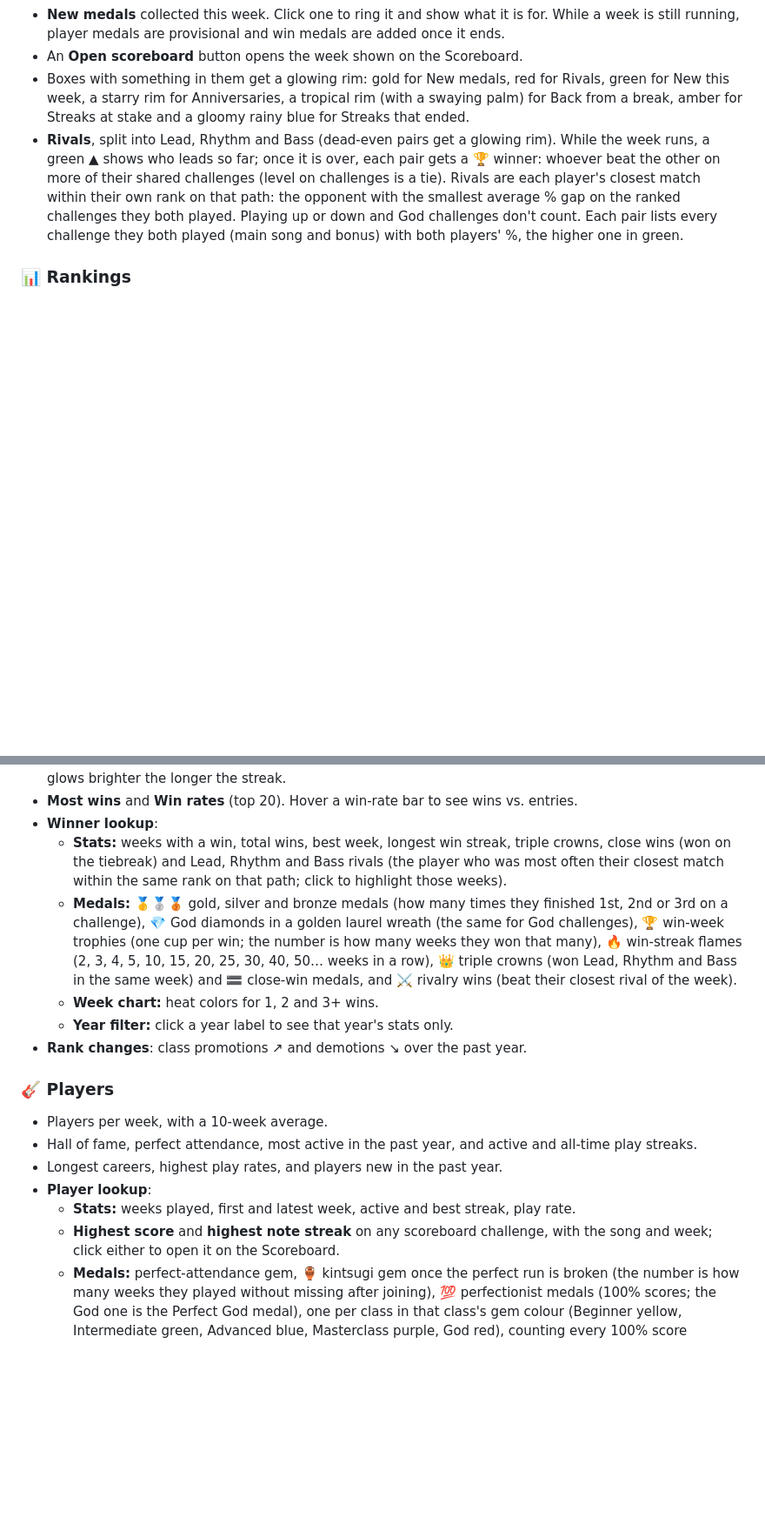
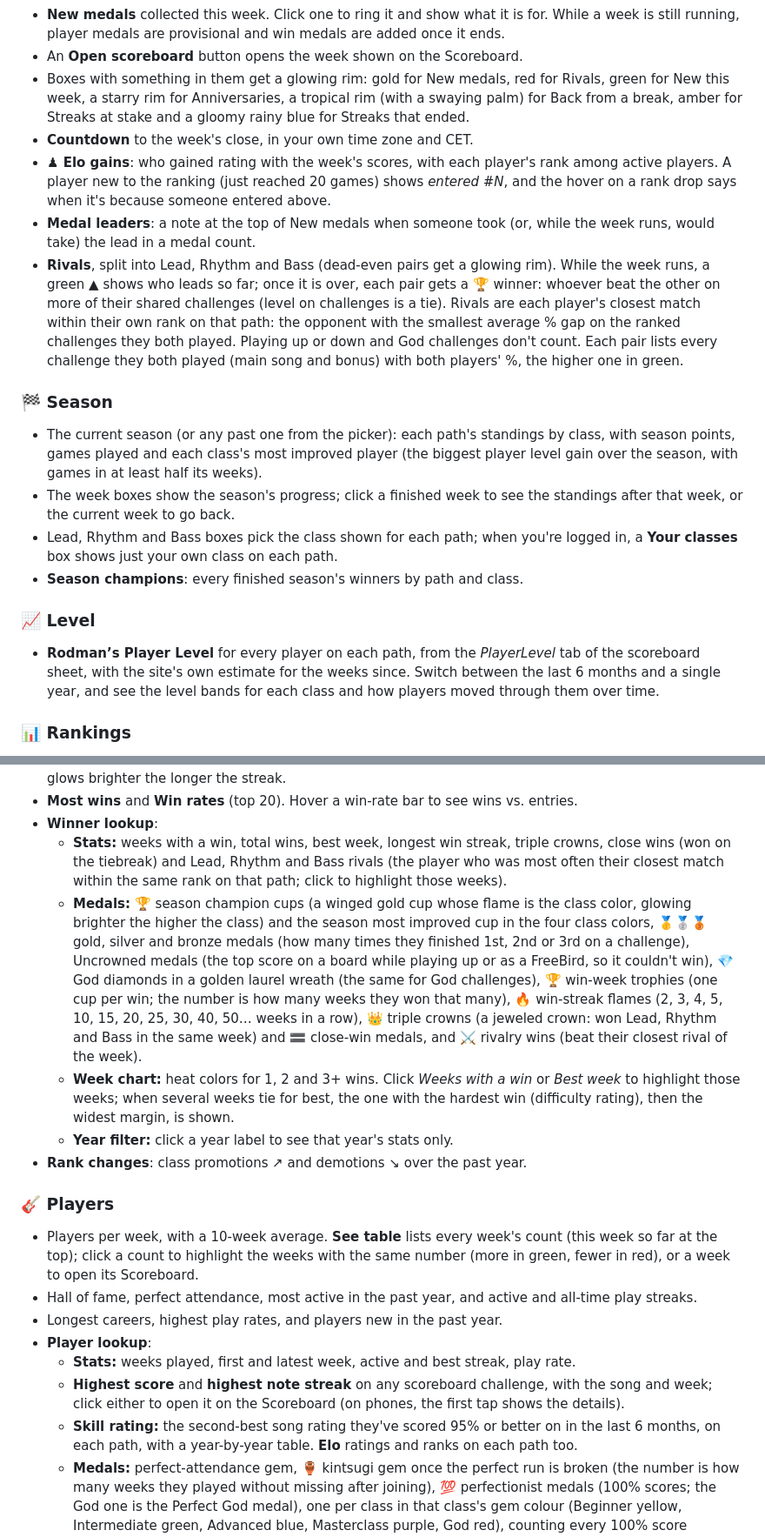
Before and after one commit to drandgb/Rocksmith-Championship, a Markdown page: README.md, 2 parts joined by grey strips. Shown at 87% size. GitHub-like rendering; blank space fills up the shorter version.

Commit message:
README: the Season, Level and FAQ-era features, tunings, banners and accounts brought up to date

```diff
--- a/README.md
+++ b/README.md
@@ -24,7 +24,19 @@ The whole app is one self-contained `index.html`, with no server. It loads Googl
 - **New medals** collected this week. Click one to ring it and show what it is for. While a week is still running, player medals are provisional and win medals are added once it ends.
 - An **Open scoreboard** button opens the week shown on the Scoreboard.
 - Boxes with something in them get a glowing rim: gold for New medals, red for Rivals, green for New this week, a starry rim for Anniversaries, a tropical rim (with a swaying palm) for Back from a break, amber for Streaks at stake and a gloomy rainy blue for Streaks that ended.
+- **Countdown** to the week's close, in your own time zone and CET.
+- **♟ Elo gains**: who gained rating with the week's scores, with each player's rank among active players. A player new to the ranking (just reached 20 games) shows *entered #N*, and the hover on a rank drop says when it's because someone entered above.
+- **Medal leaders**: a note at the top of New medals when someone took (or, while the week runs, would take) the lead in a medal count.
 - **Rivals**, split into Lead, Rhythm and Bass (dead-even pairs get a glowing rim). While the week runs, a green ▲ shows who leads so far; once it is over, each pair gets a 🏆 winner: whoever beat the other on more of their shared challenges (level on challenges is a tie). Rivals are each player's closest match within their own rank on that path: the opponent with the smallest average % gap on the ranked challenges they both played. Playing up or down and God challenges don't count. Each pair lists every challenge they both played (main song and bonus) with both players' %, the higher one in green.
+
+### 🏁 Season
+- The current season (or any past one from the picker): each path's standings by class, with season points, games played and each class's most improved player (the biggest player level gain over the season, with games in at least half its weeks).
+- The week boxes show the season's progress; click a finished week to see the standings after that week, or the current week to go back.
+- Lead, Rhythm and Bass boxes pick the class shown for each path; when you're logged in, a **Your classes** box shows just your own class on each path.
+- **Season champions**: every finished season's winners by path and class.
+
+### 📈 Level
+- **Rodman’s Player Level** for every player on each path, from the *PlayerLevel* tab of the scoreboard sheet, with the site's own estimate for the weeks since. Switch between the last 6 months and a single year, and see the level bands for each class and how players moved through them over time.
 
 ### 📊 Rankings
 - **Rodman’s Rankings**, straight from the *Rodman´s Rankings* tab of the scoreboard sheet: the leaderboard for the last 10 weeks (1st–4th place on a challenge scores 10/5/3/1 points), for every path and level, with each player's rank change since last week.
@@ -39,18 +51,19 @@ The whole app is one self-contained `index.html`, with no server. It loads Googl
 - **Most wins** and **Win rates** (top 20). Hover a win-rate bar to see wins vs. entries.
 - **Winner lookup**:
   - **Stats:** weeks with a win, total wins, best week, longest win streak, triple crowns, close wins (won on the tiebreak) and Lead, Rhythm and Bass rivals (the player who was most often their closest match within the same rank on that path; click to highlight those weeks).
-  - **Medals:** 🥇🥈🥉 gold, silver and bronze medals (how many times they finished 1st, 2nd or 3rd on a challenge), 💎 God diamonds in a golden laurel wreath (the same for God challenges), 🏆 win-week trophies (one cup per win; the number is how many weeks they won that many), 🔥 win-streak flames (2, 3, 4, 5, 10, 15, 20, 25, 30, 40, 50… weeks in a row), 👑 triple crowns (won Lead, Rhythm and Bass in the same week) and 🟰 close-win medals, and ⚔️ rivalry wins (beat their closest rival of the week).
-  - **Week chart:** heat colors for 1, 2 and 3+ wins.
+  - **Medals:** 🏆 season champion cups (a winged gold cup whose flame is the class color, glowing brighter the higher the class) and the season most improved cup in the four class colors, 🥇🥈🥉 gold, silver and bronze medals (how many times they finished 1st, 2nd or 3rd on a challenge), Uncrowned medals (the top score on a board while playing up or as a FreeBird, so it couldn't win), 💎 God diamonds in a golden laurel wreath (the same for God challenges), 🏆 win-week trophies (one cup per win; the number is how many weeks they won that many), 🔥 win-streak flames (2, 3, 4, 5, 10, 15, 20, 25, 30, 40, 50… weeks in a row), 👑 triple crowns (a jeweled crown: won Lead, Rhythm and Bass in the same week) and 🟰 close-win medals, and ⚔️ rivalry wins (beat their closest rival of the week).
+  - **Week chart:** heat colors for 1, 2 and 3+ wins. Click *Weeks with a win* or *Best week* to highlight those weeks; when several weeks tie for best, the one with the hardest win (difficulty rating), then the widest margin, is shown.
   - **Year filter:** click a year label to see that year's stats only.
 - **Rank changes**: class promotions ↗ and demotions ↘ over the past year.
 
 ### 🎸 Players
-- Players per week, with a 10-week average.
+- Players per week, with a 10-week average. **See table** lists every week's count (this week so far at the top); click a count to highlight the weeks with the same number (more in green, fewer in red), or a week to open its Scoreboard.
 - Hall of fame, perfect attendance, most active in the past year, and active and all-time play streaks.
 - Longest careers, highest play rates, and players new in the past year.
 - **Player lookup**:
   - **Stats:** weeks played, first and latest week, active and best streak, play rate.
-  - **Highest score** and **highest note streak** on any scoreboard challenge, with the song and week; click either to open it on the Scoreboard.
+  - **Highest score** and **highest note streak** on any scoreboard challenge, with the song and week; click either to open it on the Scoreboard (on phones, the first tap shows the details).
+  - **Skill rating:** the second-best song rating they've scored 95% or better on in the last 6 months, on each path, with a year-by-year table. **Elo** ratings and ranks on each path too.
   - **Medals:** perfect-attendance gem, 🏺 kintsugi gem once the perfect run is broken (the number is how many weeks they played without missing after joining), 💯 perfectionist medals (100% scores; the God one is the Perfect God medal), one per class in that class's gem colour (Beginner yellow, Intermediate green, Advanced blue, Masterclass purple, God red), counting every 100% score whatever the place, 𝄞 played guitar and 𝄢 played bass medals (weeks with at least one Lead or Rhythm score, or at least one Bass score, any level), ✅ completionist medal (weeks with a score on every challenge, every song on every path; a multi-week God challenge already played earlier in its run counts) and Lead, Rhythm and Bass completionist medals (every challenge on that one path), class gems (one for every class up to the highest reached, so Advanced also gives Beginner and Intermediate; dated by the first rank-up into that class when there is a record; gems are always collected in order, so a date later than a higher class's date is left off as a missing record), lunar-year medallions (zodiac animal, colored by element) and ⚡ play-streak bolts (2, 3, 4, 5, 10 … 50 weeks in a row) and yearly streak bolts (with that year's zodiac animal).
   - **Year filter:** click a year label to see that year's stats only.
 
```
Also changed, not shown: other parts of README.md (+10 -5 lines).
